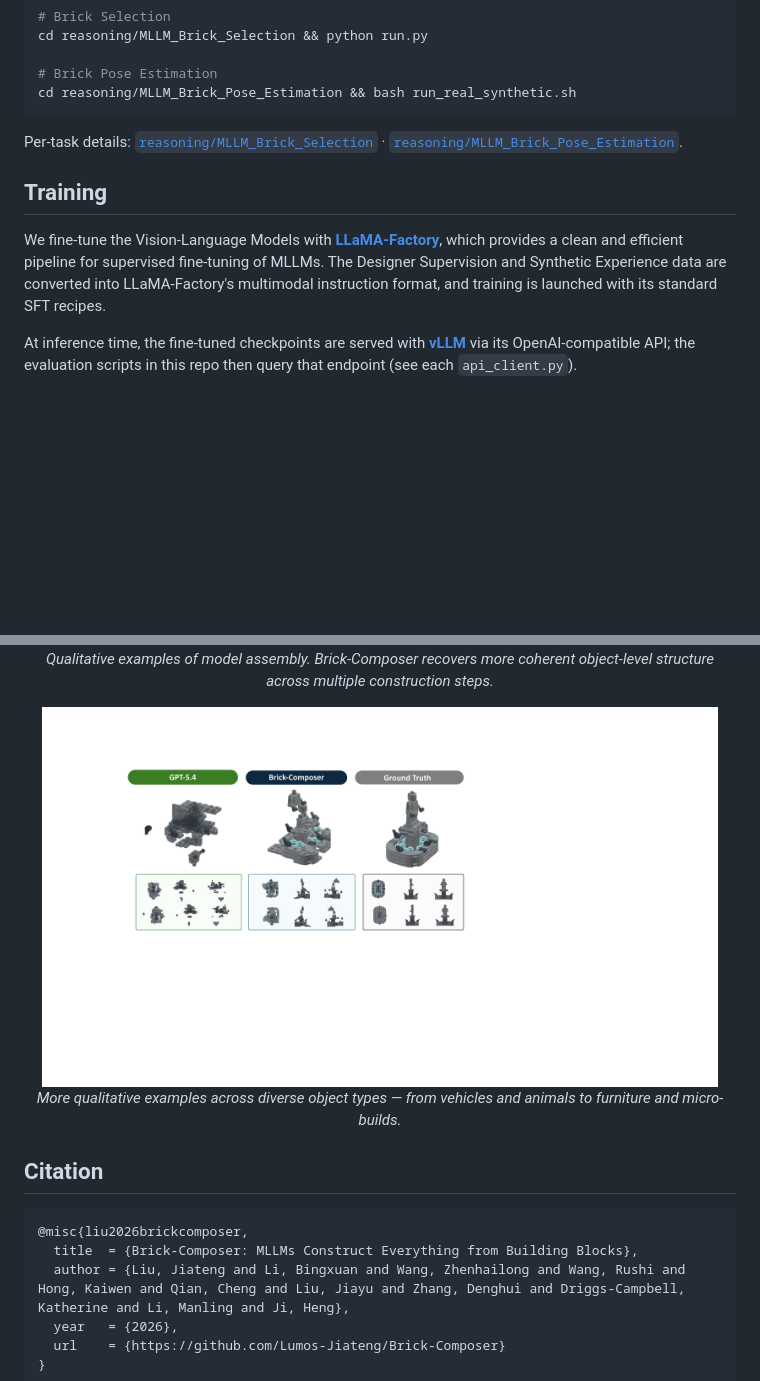
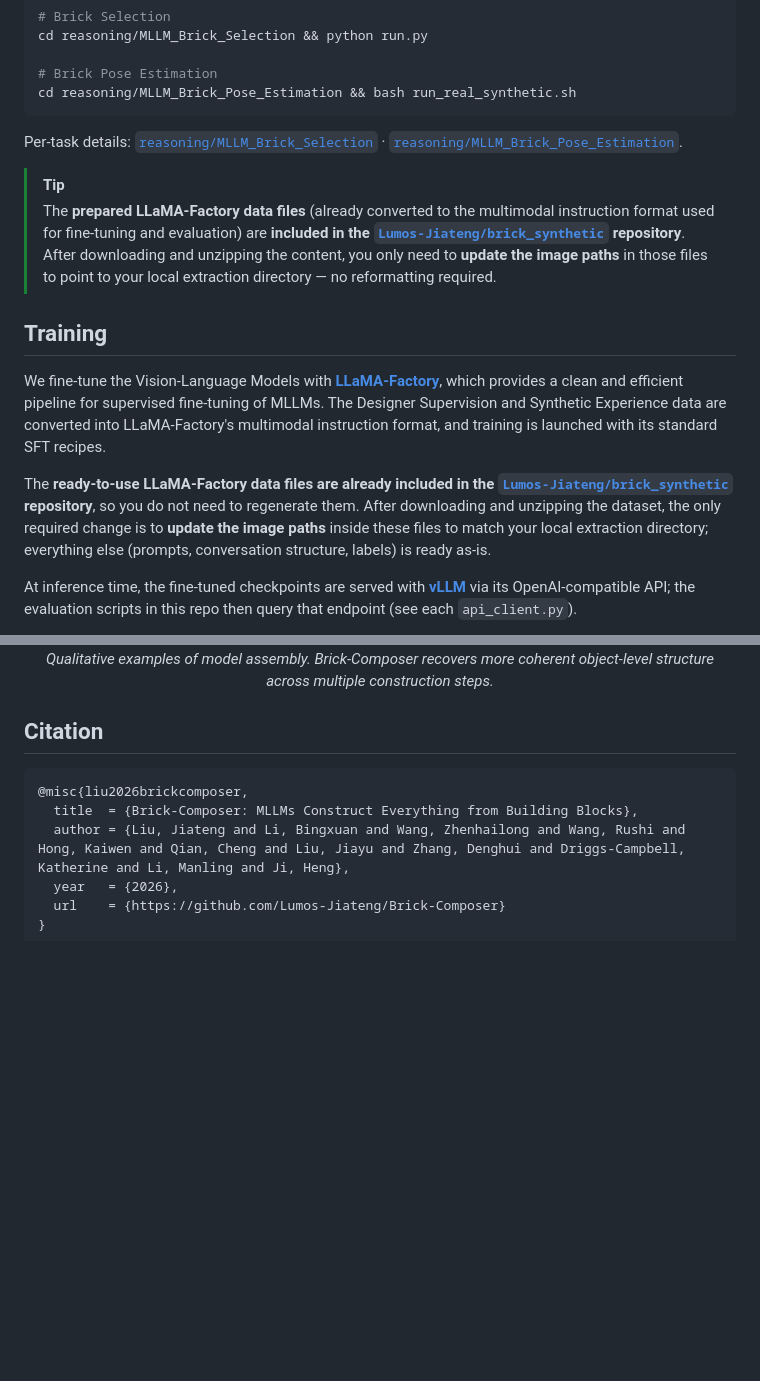
Before and after one commit to Lumos-Jiateng/Brick-Composer, a Markdown page: README.md, 2 parts joined by grey strips. Drawn GitHub-style; blank space fills up the shorter version.

Commit message:
Note prepared LLaMA-Factory data in HF repo; trim qualitative figures
- Mention in Evaluation Code and Training that the ready-to-use LLaMA-Factory
  data files are included in the brick_synthetic HF repo; users only need to
  update image paths after unzipping
- Remove the second (more_cases) qualitative example image

Co-authored-by: Cursor <cursoragent@cursor.com>

```diff
--- a/README.md
+++ b/README.md
@@ -117,12 +117,25 @@ Per-task details:
 [`reasoning/MLLM_Brick_Selection`](reasoning/MLLM_Brick_Selection/README.md) ·
 [`reasoning/MLLM_Brick_Pose_Estimation`](reasoning/MLLM_Brick_Pose_Estimation/README.md).
 
+> [!TIP]
+> The **prepared LLaMA-Factory data files** (already converted to the multimodal instruction
+> format used for fine-tuning and evaluation) are **included in the
+> [`Lumos-Jiateng/brick_synthetic`](https://huggingface.co/datasets/Lumos-Jiateng/brick_synthetic)
+> repository**. After downloading and unzipping the content, you only need to **update the image
+> paths** in those files to point to your local extraction directory — no reformatting required.
+
 ## Training
 
 We fine-tune the Vision-Language Models with **[LLaMA-Factory](https://github.com/hiyouga/LLaMA-Factory)**,
 which provides a clean and efficient pipeline for supervised fine-tuning of MLLMs. The Designer
 Supervision and Synthetic Experience data are converted into LLaMA-Factory's multimodal
 instruction format, and training is launched with its standard SFT recipes.
+
+The **ready-to-use LLaMA-Factory data files are already included in the
+[`Lumos-Jiateng/brick_synthetic`](https://huggingface.co/datasets/Lumos-Jiateng/brick_synthetic)
+repository**, so you do not need to regenerate them. After downloading and unzipping the dataset,
+the only required change is to **update the image paths** inside these files to match your local
+extraction directory; everything else (prompts, conversation structure, labels) is ready as-is.
 
 At inference time, the fine-tuned checkpoints are served with **[vLLM](https://github.com/vllm-project/vllm)**
 via its OpenAI-compatible API; the evaluation scripts in this repo then query that endpoint (see
@@ -138,12 +151,6 @@ their excellent open-source tooling.
   <img src="docs/assets/case_main.png" width="95%" alt="Qualitative assembly examples across multiple construction steps" />
   <br/>
   <em>Qualitative examples of model assembly. Brick-Composer recovers more coherent object-level structure across multiple construction steps.</em>
-</p>
-
-<p align="center">
-  <img src="docs/assets/more_cases.png" width="95%" alt="More qualitative assembly comparisons across diverse objects" />
-  <br/>
-  <em>More qualitative examples across diverse object types — from vehicles and animals to furniture and micro-builds.</em>
 </p>
 
 ## Citation
```
